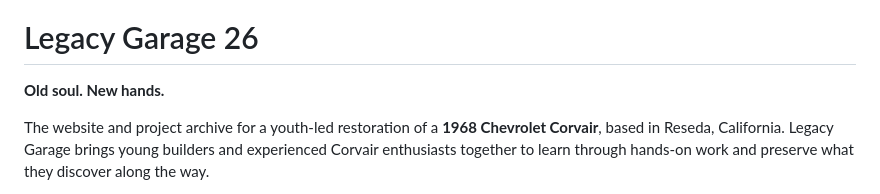
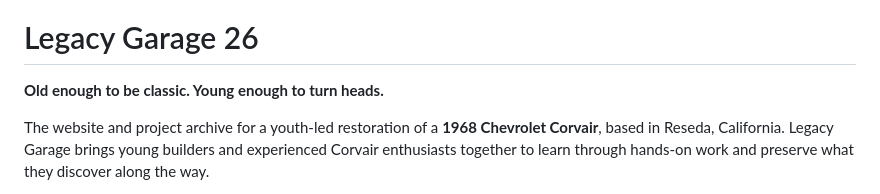
Before and after one commit to yangzh0728-lgtm/1968-chevrolet-corvair, a Markdown page: README.md, the part around the change. Rendered like a GitHub page.

Commit message:
Use the Legacy Garage slogan in README

```diff
--- a/README.md
+++ b/README.md
@@ -6,7 +6,7 @@
 
 # Legacy Garage 26
 
-**Old soul. New hands.**
+**Old enough to be classic. Young enough to turn heads.**
 
 The website and project archive for a youth-led restoration of a **1968 Chevrolet Corvair**, based in Reseda, California. Legacy Garage brings young builders and experienced Corvair enthusiasts together to learn through hands-on work and preserve what they discover along the way.
 
```
